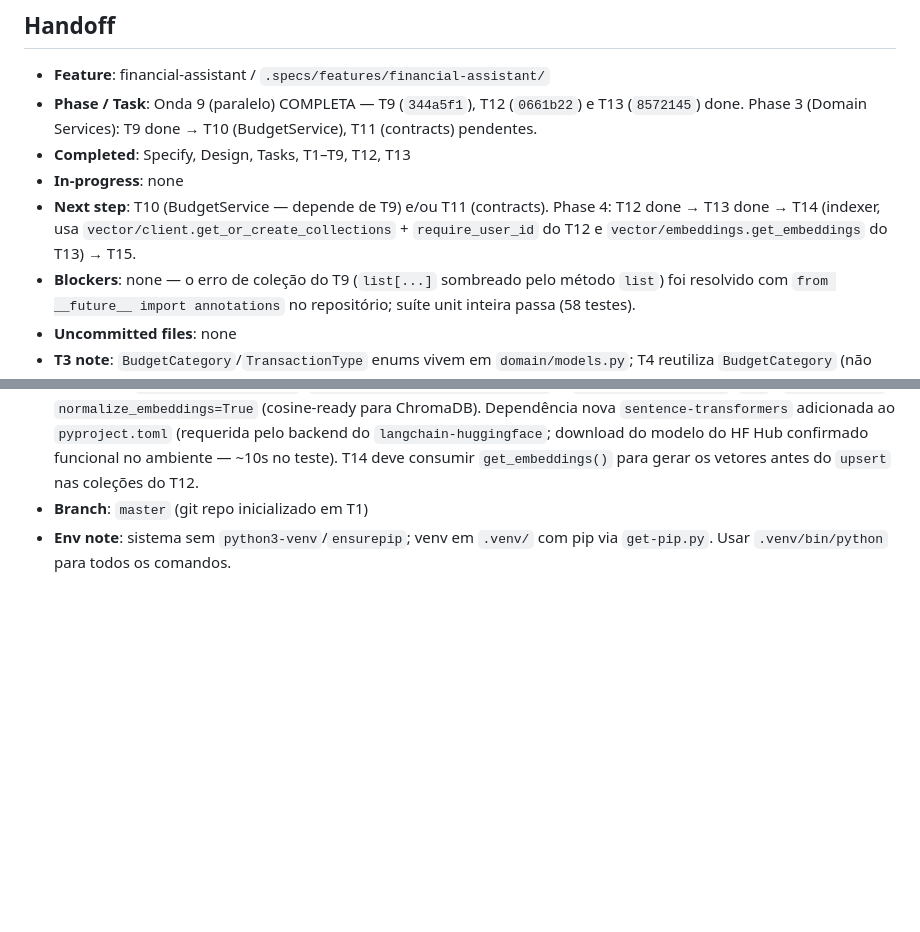
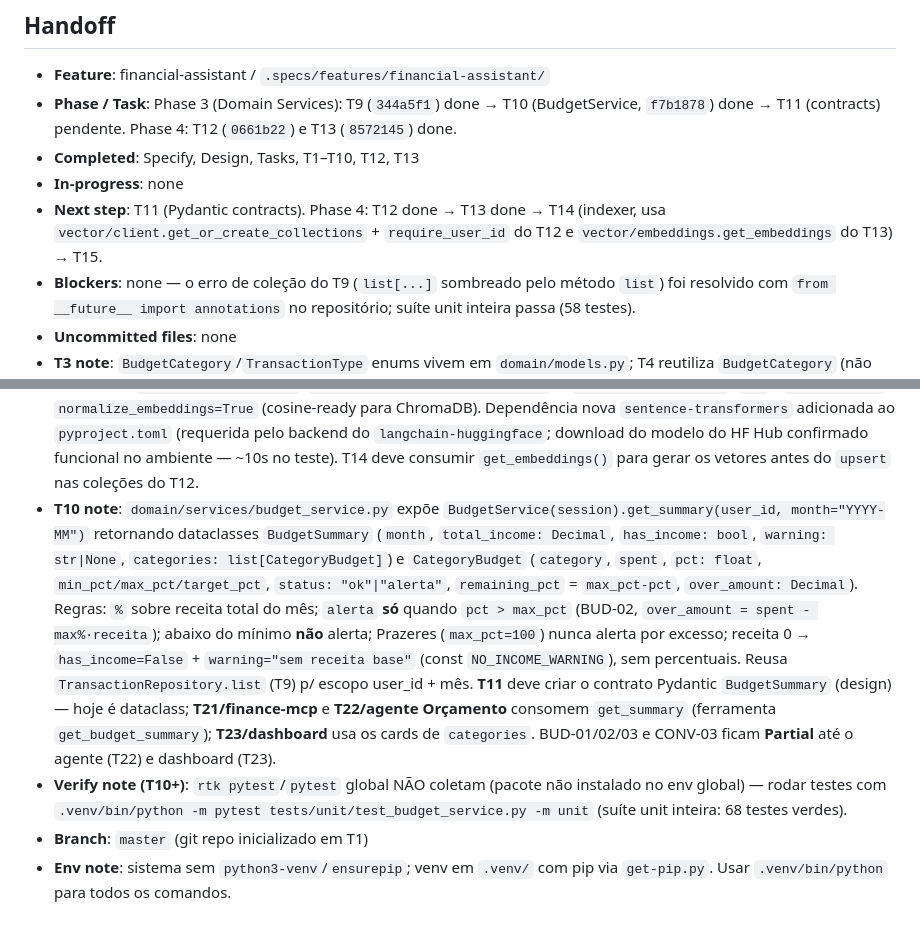
Before and after one commit to jvdsantos3/day-04, a Markdown page: .specs/STATE.md, 2 parts joined by grey strips. Rendered like a GitHub page; blank space fills up the shorter version.

Commit message:
chore: mark T10 done and update handoff
Co-Authored-By: Claude Opus 4.8 (1M context) <noreply@anthropic.com>

```diff
--- a/.specs/STATE.md
+++ b/.specs/STATE.md
@@ -37,10 +37,10 @@
 ## Handoff
 
 - **Feature**: financial-assistant / `.specs/features/financial-assistant/`
-- **Phase / Task**: Onda 9 (paralelo) COMPLETA — T9 (`344a5f1`), T12 (`0661b22`) e T13 (`8572145`) done. Phase 3 (Domain Services): T9 done → T10 (BudgetService), T11 (contracts) pendentes.
-- **Completed**: Specify, Design, Tasks, T1–T9, T12, T13
+- **Phase / Task**: Phase 3 (Domain Services): T9 (`344a5f1`) done → T10 (BudgetService, `f7b1878`) done → T11 (contracts) pendente. Phase 4: T12 (`0661b22`) e T13 (`8572145`) done.
+- **Completed**: Specify, Design, Tasks, T1–T10, T12, T13
 - **In-progress**: none
-- **Next step**: T10 (BudgetService — depende de T9) e/ou T11 (contracts). Phase 4: T12 done → T13 done → T14 (indexer, usa `vector/client.get_or_create_collections` + `require_user_id` do T12 e `vector/embeddings.get_embeddings` do T13) → T15.
+- **Next step**: T11 (Pydantic contracts). Phase 4: T12 done → T13 done → T14 (indexer, usa `vector/client.get_or_create_collections` + `require_user_id` do T12 e `vector/embeddings.get_embeddings` do T13) → T15.
 - **Blockers**: none — o erro de coleção do T9 (`list[...]` sombreado pelo método `list`) foi resolvido com `from __future__ import annotations` no repositório; suíte unit inteira passa (58 testes).
 - **Uncommitted files**: none
 - **T3 note**: `BudgetCategory`/`TransactionType` enums vivem em `domain/models.py`; T4 reutiliza `BudgetCategory` (não recriar). `Transaction.category` é nullable no DB; invariante tipo↔categoria fica no contrato Pydantic `TransactionCreate` (T11), conforme design. Alembic: `script_location` em `alembic.ini`; `env.py` lê `database_url` de `get_settings()` e importa `domain.models` para autogenerate. Rodar migrations com `.venv/bin/alembic upgrade head` (precisa `data/` existir — gitignored).
@@ -52,5 +52,7 @@
 - **T8 note**: `auth/dependencies.py` agora tem **dois** dependencies compartilhando `_resolve_user(request, db) -> User|None`: `get_current_user` (rotas web → 302 redirect `/login?next=`) e **`get_current_user_api`** (rotas API → `HTTPException(401)`). T29 (`POST /api/chat`) deve usar `get_current_user_api`. Design listava só `get_current_user(token)` — o split web/API é elaboração exigida pela ação 3 do T8 (401 p/ API), não é SPEC_DEVIATION. **Ordering AUTH-06**: `test_user_isolation_in_repository` foi coberto no nível do dependency (não do `TransactionRepository`, que é T9 e ainda não existe): fixture `api_client` em `tests/integration/test_auth.py` monta uma rota-probe `GET /api/_probe/my-transactions` guardada por `get_current_user_api` que filtra `Transaction.user_id == user.id` — prova que a sessão autenticada só enxerga os próprios dados. T9 deve replicar esse isolamento dentro do `TransactionRepository` (todas as queries filtram `user_id`).
 - **T12 note**: `vector/client.py` expõe `COLLECTIONS` (5 nomes), `get_chroma_client(path=None)` (PersistentClient, default = `settings.chroma_path`), `get_or_create_collections(client) -> dict[name, Collection]` (idempotente) e `require_user_id(metadata) -> dict` (guard AD-002: levanta `ValueError` se `user_id` ausente/vazio/None; retorna cópia). Módulo é **embedding-agnostic** de propósito — T13 (modelo) e T14 (indexer) geram os embeddings; o client só cria o store + coleções. T14/T17 devem reusar `require_user_id` antes de todo `add/upsert`. Testes usam `tmp_path` (não tocam `./data/chroma`) e passam embeddings explícitos p/ não baixar o modelo default do ChromaDB. Gate rodado com `.venv/bin/python -m pytest` (rtk/pytest global usa env sem o pacote instalado → "No tests collected").
 - **T13 note**: `vector/embeddings.py` expõe `get_embeddings() -> HuggingFaceEmbeddings` (singleton via `lru_cache`) e as constantes `EMBEDDING_MODEL_NAME` (`intfloat/multilingual-e5-small`) e `EMBEDDING_DIMENSION` (`384`). `device="cpu"`, `normalize_embeddings=True` (cosine-ready para ChromaDB). Dependência nova `sentence-transformers` adicionada ao `pyproject.toml` (requerida pelo backend do `langchain-huggingface`; download do modelo do HF Hub confirmado funcional no ambiente — ~10s no teste). T14 deve consumir `get_embeddings()` para gerar os vetores antes do `upsert` nas coleções do T12.
+- **T10 note**: `domain/services/budget_service.py` expõe `BudgetService(session).get_summary(user_id, month="YYYY-MM")` retornando dataclasses `BudgetSummary` (`month`, `total_income: Decimal`, `has_income: bool`, `warning: str|None`, `categories: list[CategoryBudget]`) e `CategoryBudget` (`category`, `spent`, `pct: float`, `min_pct/max_pct/target_pct`, `status: "ok"|"alerta"`, `remaining_pct` = `max_pct-pct`, `over_amount: Decimal`). Regras: `%` sobre receita total do mês; `alerta` **só** quando `pct > max_pct` (BUD-02, `over_amount = spent - max%·receita`); abaixo do mínimo **não** alerta; Prazeres (`max_pct=100`) nunca alerta por excesso; receita 0 → `has_income=False` + `warning="sem receita base"` (const `NO_INCOME_WARNING`), sem percentuais. Reusa `TransactionRepository.list` (T9) p/ escopo user_id + mês. **T11** deve criar o contrato Pydantic `BudgetSummary` (design) — hoje é dataclass; **T21/finance-mcp** e **T22/agente Orçamento** consomem `get_summary` (ferramenta `get_budget_summary`); **T23/dashboard** usa os cards de `categories`. BUD-01/02/03 e CONV-03 ficam **Partial** até o agente (T22) e dashboard (T23).
+- **Verify note (T10+)**: `rtk pytest`/`pytest` global NÃO coletam (pacote não instalado no env global) — rodar testes com `.venv/bin/python -m pytest tests/unit/test_budget_service.py -m unit` (suíte unit inteira: 68 testes verdes).
 - **Branch**: `master` (git repo inicializado em T1)
 - **Env note**: sistema sem `python3-venv`/`ensurepip`; venv em `.venv/` com pip via `get-pip.py`. Usar `.venv/bin/python` para todos os comandos.
```
Also changed, not shown: 2 other files.
